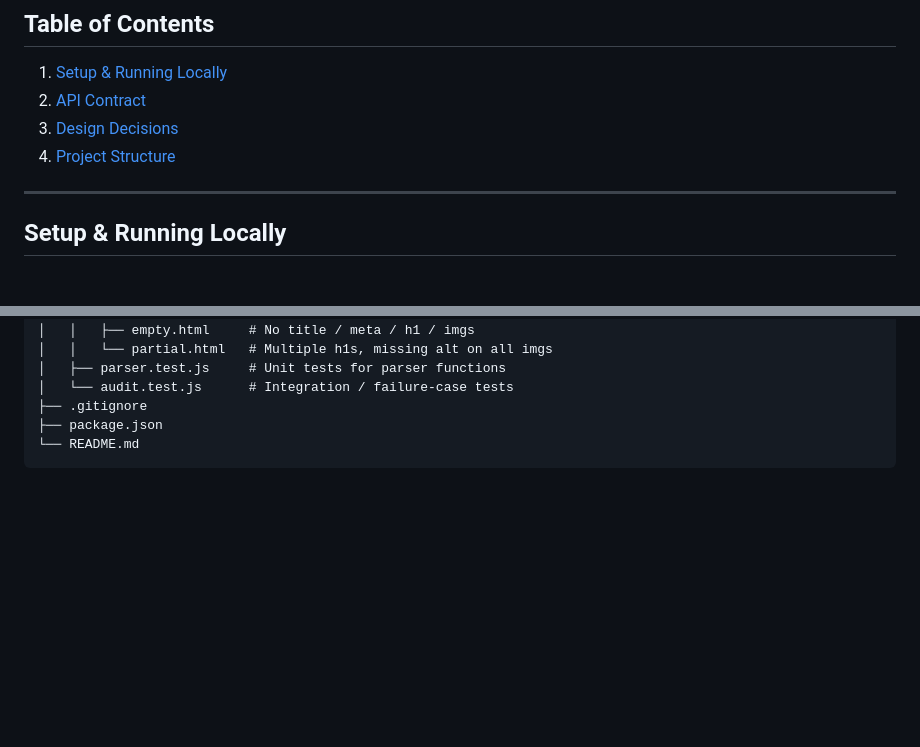
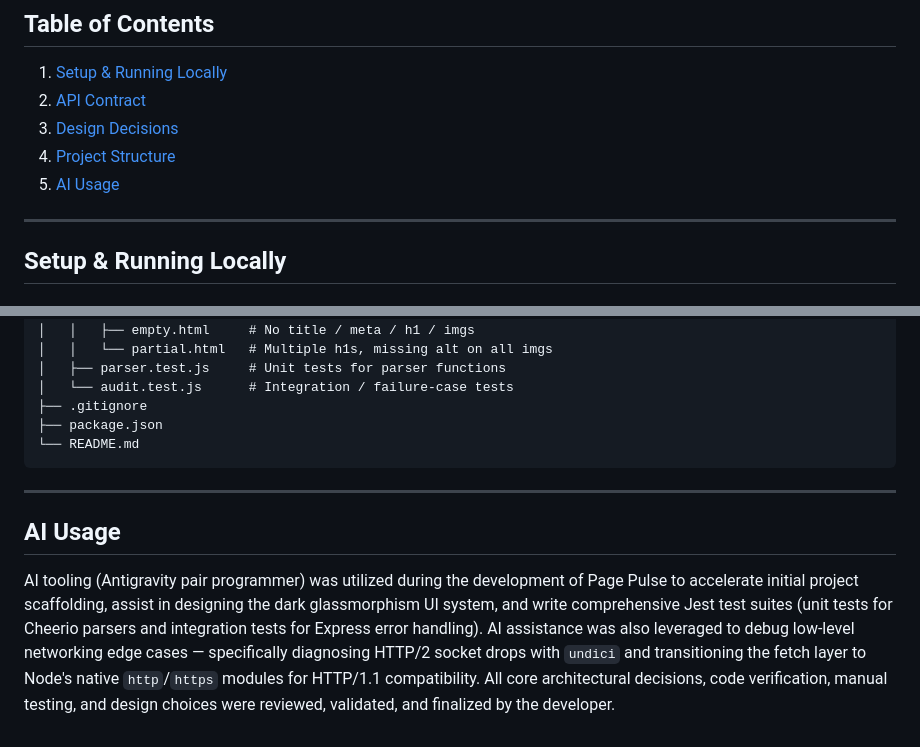
Before and after one commit to AmanSaleem24/page_pulse, a Markdown page: README.md, 2 parts joined by grey strips. Drawn GitHub-style; blank space fills up the shorter version.

Commit message:
Add AI Usage section to README

````diff
--- a/README.md
+++ b/README.md
@@ -12,6 +12,7 @@
 2. [API Contract](#api-contract)
 3. [Design Decisions](#design-decisions)
 4. [Project Structure](#project-structure)
+5. [AI Usage](#ai-usage)
 
 ---
 
@@ -182,3 +183,9 @@ page_pulse/
 ├── package.json
 └── README.md
 ```
+
+---
+
+## AI Usage
+
+AI tooling (Antigravity pair programmer) was utilized during the development of Page Pulse to accelerate initial project scaffolding, assist in designing the dark glassmorphism UI system, and write comprehensive Jest test suites (unit tests for Cheerio parsers and integration tests for Express error handling). AI assistance was also leveraged to debug low-level networking edge cases — specifically diagnosing HTTP/2 socket drops with `undici` and transitioning the fetch layer to Node's native `http`/`https` modules for HTTP/1.1 compatibility. All core architectural decisions, code verification, manual testing, and design choices were reviewed, validated, and finalized by the developer.
````
